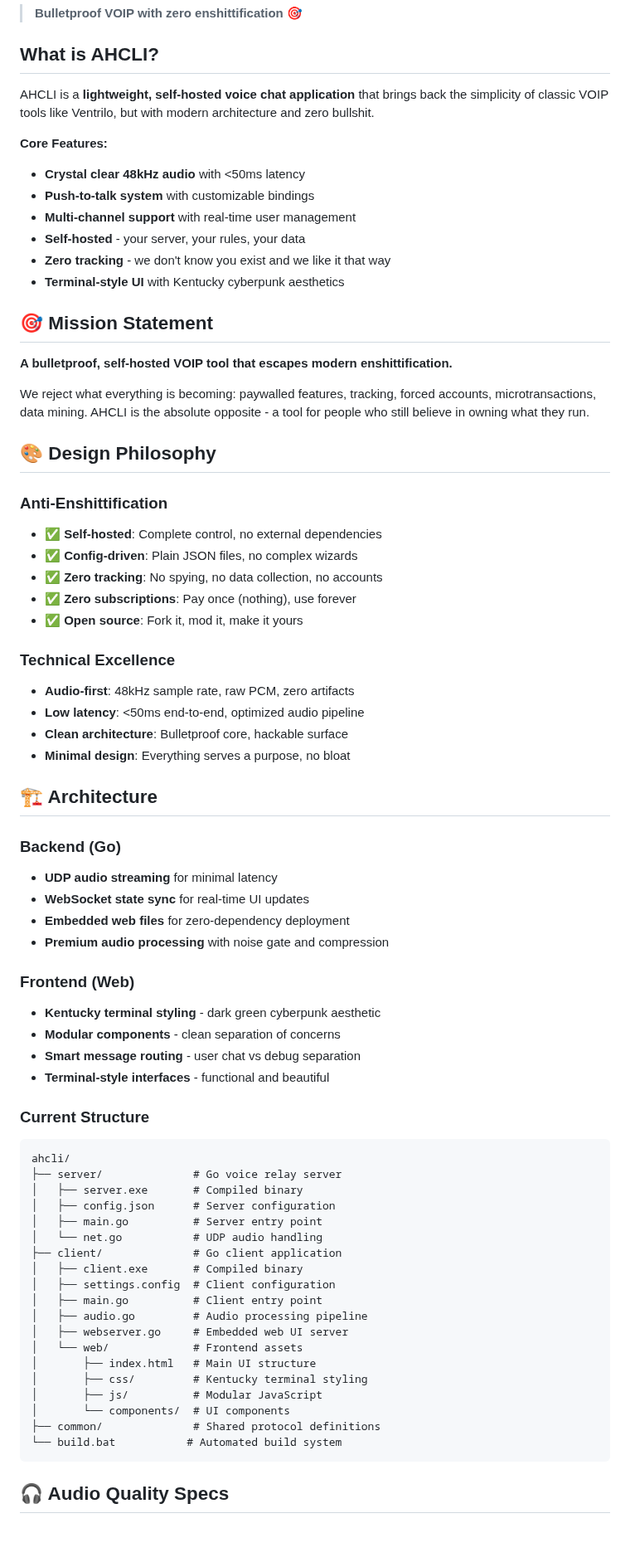
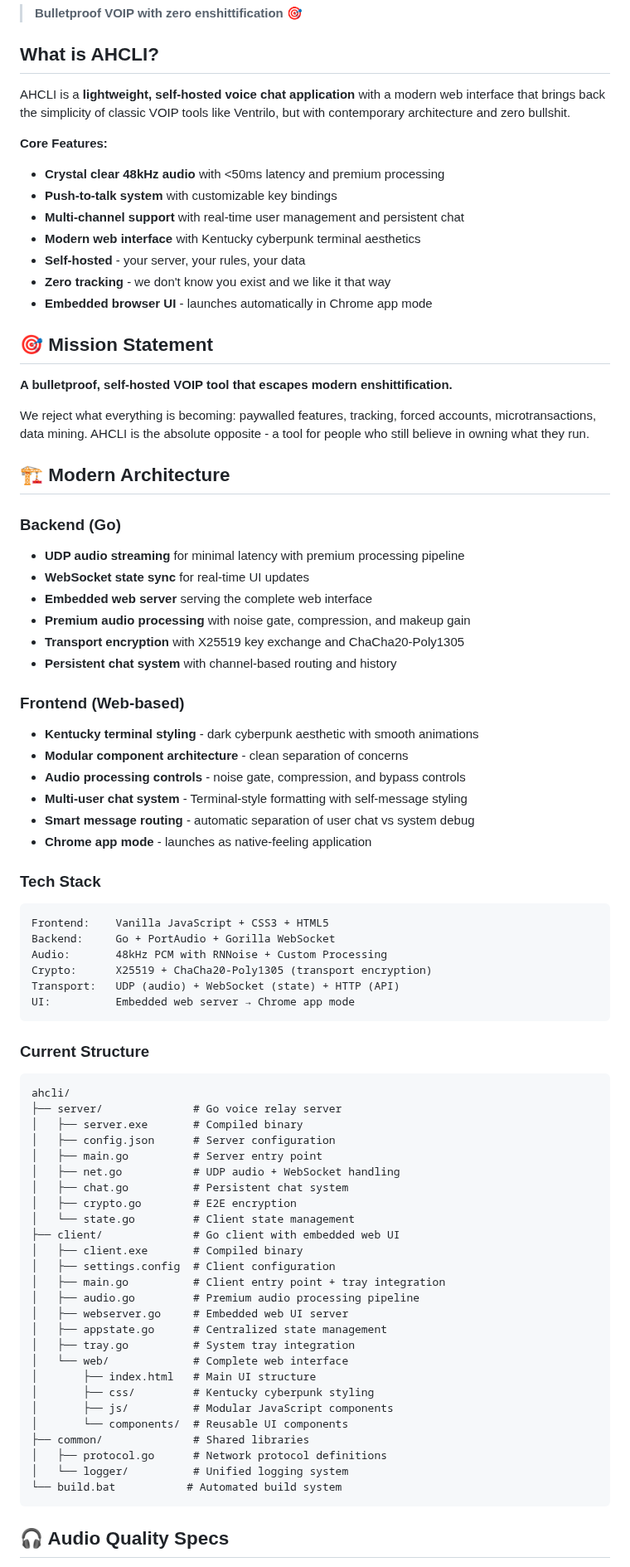
Before and after one commit to quikmn/ahcli, a Markdown page: README.md, the part around one of its changes. Shown at 83% size. GitHub-like rendering; blank space fills up the shorter version.

````diff
--- a/README.md
+++ b/README.md
@@ -4,15 +4,16 @@
 
 ## What is AHCLI?
 
-AHCLI is a **lightweight, self-hosted voice chat application** that brings back the simplicity of classic VOIP tools like Ventrilo, but with modern architecture and zero bullshit.
+AHCLI is a **lightweight, self-hosted voice chat application** with a modern web interface that brings back the simplicity of classic VOIP tools like Ventrilo, but with contemporary architecture and zero bullshit.
 
 **Core Features:**
-- **Crystal clear 48kHz audio** with <50ms latency
-- **Push-to-talk system** with customizable bindings
-- **Multi-channel support** with real-time user management
+- **Crystal clear 48kHz audio** with <50ms latency and premium processing
+- **Push-to-talk system** with customizable key bindings
+- **Multi-channel support** with real-time user management and persistent chat
+- **Modern web interface** with Kentucky cyberpunk terminal aesthetics
 - **Self-hosted** - your server, your rules, your data
 - **Zero tracking** - we don't know you exist and we like it that way
-- **Terminal-style UI** with Kentucky cyberpunk aesthetics
+- **Embedded browser UI** - launches automatically in Chrome app mode
 
 ## 🎯 Mission Statement
 
@@ -20,34 +21,33 @@ AHCLI is a **lightweight, self-hosted voice chat application** that brings back
 
 We reject what everything is becoming: paywalled features, tracking, forced accounts, microtransactions, data mining. AHCLI is the absolute opposite - a tool for people who still believe in owning what they run.
 
-## 🎨 Design Philosophy
-
-### Anti-Enshittification
-- ✅ **Self-hosted**: Complete control, no external dependencies
-- ✅ **Config-driven**: Plain JSON files, no complex wizards
-- ✅ **Zero tracking**: No spying, no data collection, no accounts
-- ✅ **Zero subscriptions**: Pay once (nothing), use forever
-- ✅ **Open source**: Fork it, mod it, make it yours
-
-### Technical Excellence
-- **Audio-first**: 48kHz sample rate, raw PCM, zero artifacts
-- **Low latency**: <50ms end-to-end, optimized audio pipeline
-- **Clean architecture**: Bulletproof core, hackable surface
-- **Minimal design**: Everything serves a purpose, no bloat
-
-## 🏗️ Architecture
+## 🏗️ Modern Architecture
 
 ### Backend (Go)
-- **UDP audio streaming** for minimal latency
+- **UDP audio streaming** for minimal latency with premium processing pipeline
 - **WebSocket state sync** for real-time UI updates
-- **Embedded web files** for zero-dependency deployment
-- **Premium audio processing** with noise gate and compression
+- **Embedded web server** serving the complete web interface
+- **Premium audio processing** with noise gate, compression, and makeup gain
+- **Transport encryption** with X25519 key exchange and ChaCha20-Poly1305
+- **Persistent chat system** with channel-based routing and history
 
-### Frontend (Web)
-- **Kentucky terminal styling** - dark green cyberpunk aesthetic
-- **Modular components** - clean separation of concerns
-- **Smart message routing** - user chat vs debug separation
-- **Terminal-style interfaces** - functional and beautiful
+### Frontend (Web-based)
+- **Kentucky terminal styling** - dark cyberpunk aesthetic with smooth animations
+- **Modular component architecture** - clean separation of concerns
+- **Audio processing controls** - noise gate, compression, and bypass controls
+- **Multi-user chat system** - Terminal-style formatting with self-message styling
+- **Smart message routing** - automatic separation of user chat vs system debug
+- **Chrome app mode** - launches as native-feeling application
+
+### Tech Stack
+```
+Frontend:    Vanilla JavaScript + CSS3 + HTML5
+Backend:     Go + PortAudio + Gorilla WebSocket
+Audio:       48kHz PCM with RNNoise + Custom Processing
+Crypto:      X25519 + ChaCha20-Poly1305 (transport encryption)
+Transport:   UDP (audio) + WebSocket (state) + HTTP (API)
+UI:          Embedded web server → Chrome app mode
+```
 
 ### Current Structure
 ```
@@ -56,19 +56,26 @@ ahcli/
 │   ├── server.exe       # Compiled binary
 │   ├── config.json      # Server configuration
 │   ├── main.go          # Server entry point
-│   └── net.go           # UDP audio handling
-├── client/              # Go client application
+│   ├── net.go           # UDP audio + WebSocket handling
+│   ├── chat.go          # Persistent chat system
+│   ├── crypto.go        # E2E encryption
+│   └── state.go         # Client state management
+├── client/              # Go client with embedded web UI
 │   ├── client.exe       # Compiled binary
 │   ├── settings.config  # Client configuration
-│   ├── main.go          # Client entry point
-│   ├── audio.go         # Audio processing pipeline
+│   ├── main.go          # Client entry point + tray integration
+│   ├── audio.go         # Premium audio processing pipeline
 │   ├── webserver.go     # Embedded web UI server
-│   └── web/             # Frontend assets
+│   ├── appstate.go      # Centralized state management
+│   ├── tray.go          # System tray integration
+│   └── web/             # Complete web interface
 │       ├── index.html   # Main UI structure
-│       ├── css/         # Kentucky terminal styling
-│       ├── js/          # Modular JavaScript
-│       └── components/  # UI components
-├── common/              # Shared protocol definitions
+│       ├── css/         # Kentucky cyberpunk styling
+│       ├── js/          # Modular JavaScript components
+│       └── components/  # Reusable UI components
+├── common/              # Shared libraries
+│   ├── protocol.go      # Network protocol definitions
+│   └── logger/          # Unified logging system
 └── build.bat           # Automated build system
 ```
 
````
Also changed, not shown: other parts of README.md (+51 -68 lines), TransportEncryptionImplementation.md (deleted, +0 -286 lines).
